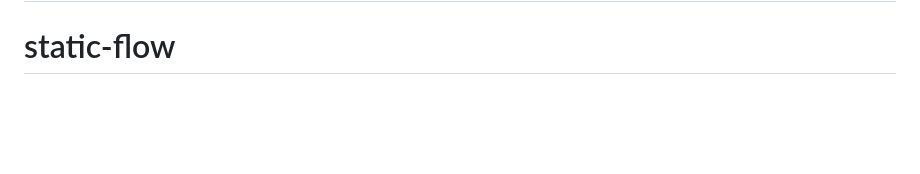
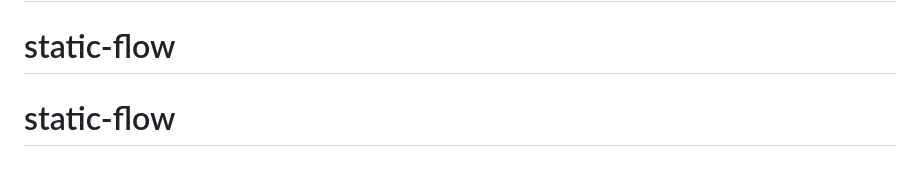
Before and after one commit to geyuxu/yuxu-flow, a Markdown page: README.md, the part around the change. GitHub-like rendering; blank space fills up the shorter version.

```diff
--- a/README.md
+++ b/README.md
@@ -226,3 +226,4 @@ Install: `brew install imagemagick inkscape librsvg`
 # static-flow
 # static-flow
 # static-flow
+# static-flow
```
